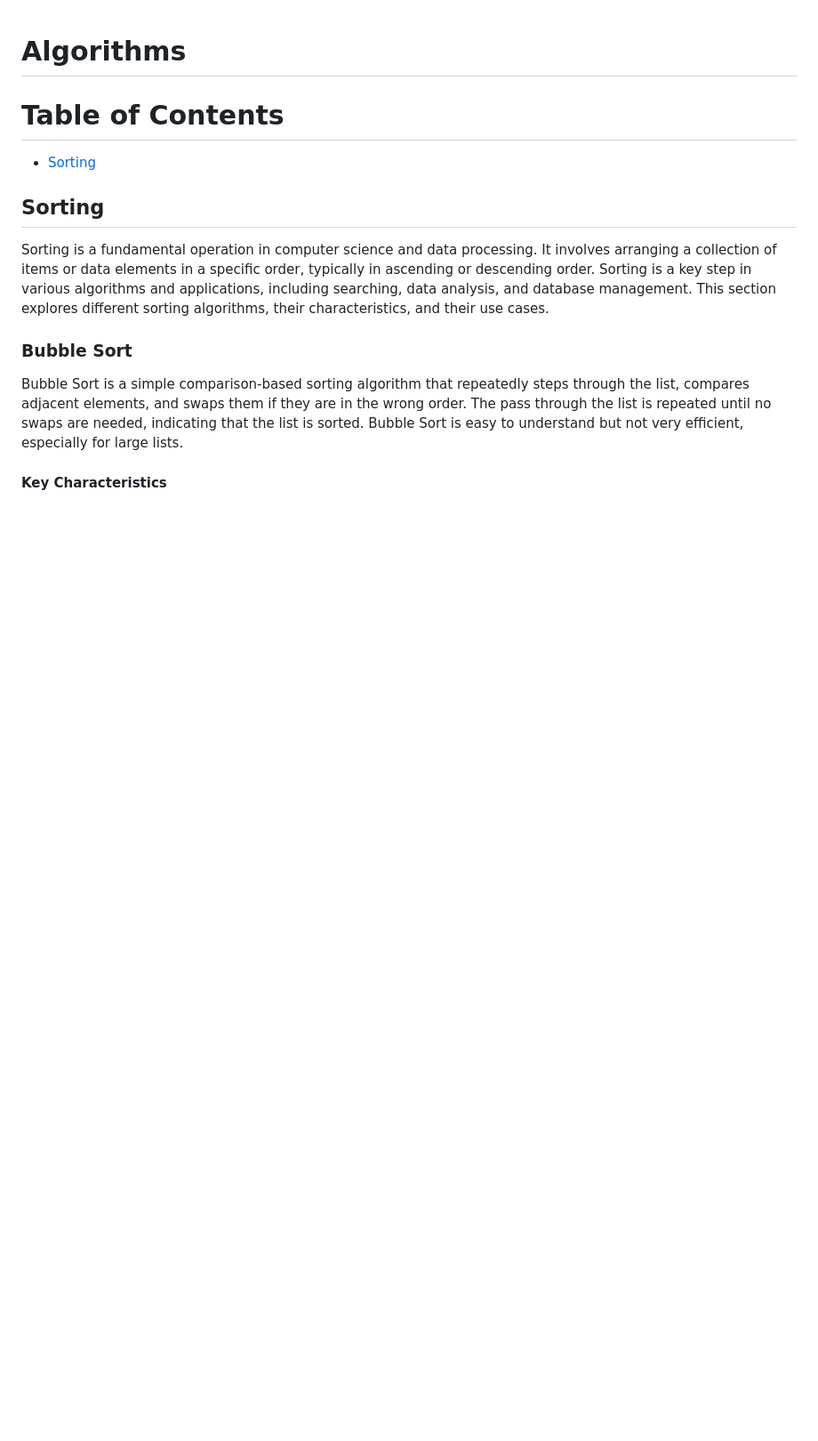
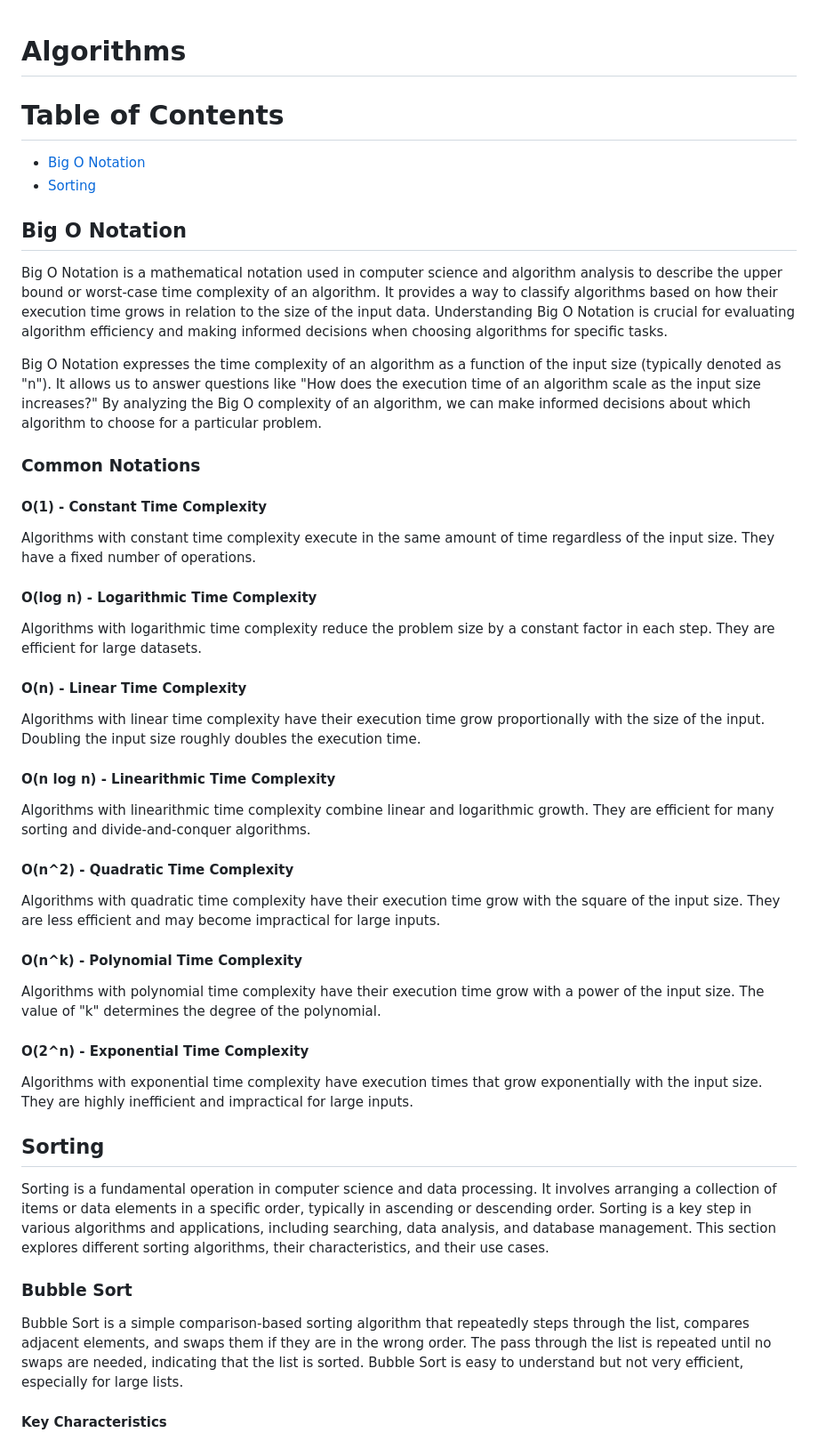
Before and after one commit to AdrianMarasigan/Software-Engineering-Learnings, a Markdown page: Algorithms/README.md, the part around the change. Shown at 89% size. Drawn GitHub-style; blank space fills up the shorter version.

```diff
--- a/Algorithms/README.md
+++ b/Algorithms/README.md
@@ -1,7 +1,35 @@
 # Algorithms
 
 # Table of Contents
+- [Big O Notation](#big-o-notation)
 - [Sorting](#sorting)
+
+## Big O Notation
+Big O Notation is a mathematical notation used in computer science and algorithm analysis to describe the upper bound or worst-case time complexity of an algorithm. It provides a way to classify algorithms based on how their execution time grows in relation to the size of the input data. Understanding Big O Notation is crucial for evaluating algorithm efficiency and making informed decisions when choosing algorithms for specific tasks.
+
+Big O Notation expresses the time complexity of an algorithm as a function of the input size (typically denoted as "n"). It allows us to answer questions like "How does the execution time of an algorithm scale as the input size increases?" By analyzing the Big O complexity of an algorithm, we can make informed decisions about which algorithm to choose for a particular problem.
+
+### Common Notations
+#### O(1) - Constant Time Complexity
+Algorithms with constant time complexity execute in the same amount of time regardless of the input size. They have a fixed number of operations.
+
+#### O(log n) - Logarithmic Time Complexity
+Algorithms with logarithmic time complexity reduce the problem size by a constant factor in each step. They are efficient for large datasets.
+
+#### O(n) - Linear Time Complexity
+Algorithms with linear time complexity have their execution time grow proportionally with the size of the input. Doubling the input size roughly doubles the execution time.
+
+#### O(n log n) - Linearithmic Time Complexity
+Algorithms with linearithmic time complexity combine linear and logarithmic growth. They are efficient for many sorting and divide-and-conquer algorithms.
+
+#### O(n^2) - Quadratic Time Complexity
+Algorithms with quadratic time complexity have their execution time grow with the square of the input size. They are less efficient and may become impractical for large inputs.
+
+#### O(n^k) - Polynomial Time Complexity
+Algorithms with polynomial time complexity have their execution time grow with a power of the input size. The value of "k" determines the degree of the polynomial.
+
+#### O(2^n) - Exponential Time Complexity
+Algorithms with exponential time complexity have execution times that grow exponentially with the input size. They are highly inefficient and impractical for large inputs.
 
 ## Sorting
 Sorting is a fundamental operation in computer science and data processing. It involves arranging a collection of items or data elements in a specific order, typically in ascending or descending order. Sorting is a key step in various algorithms and applications, including searching, data analysis, and database management. This section explores different sorting algorithms, their characteristics, and their use cases.
```
